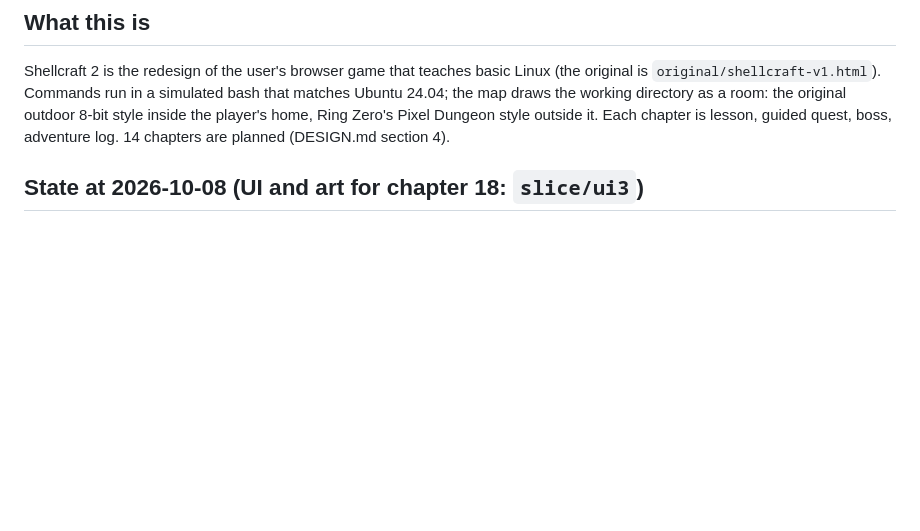
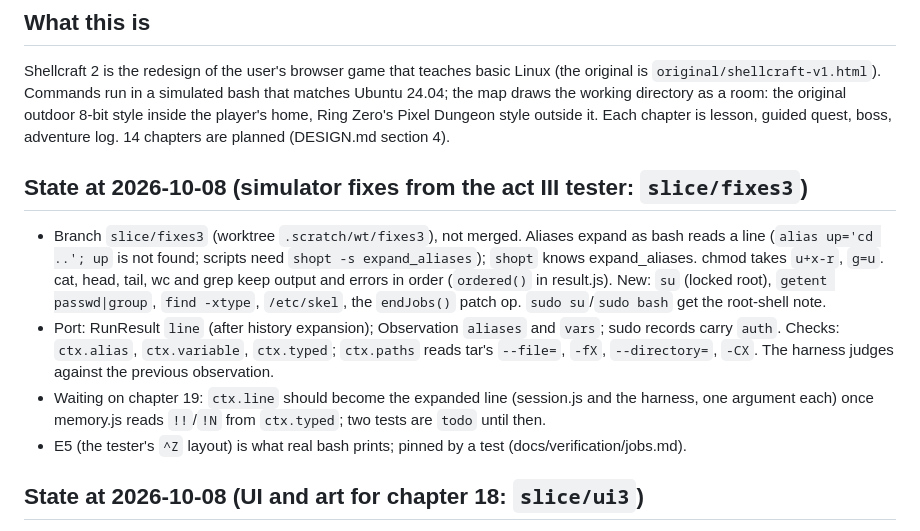
Before and after one commit to Janet16180/shellcraft, a Markdown page: docs/STATUS.md, the part around the change. Rendered like a GitHub page; blank space fills up the shorter version.

Commit message:
Docs: su and root shells in AUTHORING, fixes3 in STATUS

```diff
--- a/docs/STATUS.md
+++ b/docs/STATUS.md
@@ -11,6 +11,20 @@ Shellcraft 2 is the redesign of the user's browser game that teaches basic Linux
 map draws the working directory as a room: the original outdoor 8-bit style inside the player's
 home, Ring Zero's Pixel Dungeon style outside it. Each chapter is lesson, guided quest, boss,
 adventure log. 14 chapters are planned (DESIGN.md section 4).
+
+## State at 2026-10-08 (simulator fixes from the act III tester: `slice/fixes3`)
+
+- Branch `slice/fixes3` (worktree `.scratch/wt/fixes3`), not merged. Aliases expand as bash reads a
+  line (`alias up='cd ..'; up` is not found; scripts need `shopt -s expand_aliases`); `shopt` knows
+  expand_aliases. chmod takes `u+x-r`, `g=u`. cat, head, tail, wc and grep keep output and errors in
+  order (`ordered()` in result.js). New: `su` (locked root), `getent passwd|group`, `find -xtype`,
+  `/etc/skel`, the `endJobs()` patch op. `sudo su`/`sudo bash` get the root-shell note.
+- Port: RunResult `line` (after history expansion); Observation `aliases` and `vars`; sudo records
+  carry `auth`. Checks: `ctx.alias`, `ctx.variable`, `ctx.typed`; `ctx.paths` reads tar's
+  `--file=`, `-fX`, `--directory=`, `-CX`. The harness judges against the previous observation.
+- Waiting on chapter 19: `ctx.line` should become the expanded line (session.js and the harness,
+  one argument each) once memory.js reads `!!`/`!N` from `ctx.typed`; two tests are `todo` until then.
+- E5 (the tester's `^Z` layout) is what real bash prints; pinned by a test (docs/verification/jobs.md).
 
 ## State at 2026-10-08 (UI and art for chapter 18: `slice/ui3`)
 
```
Also changed, not shown: AUTHORING.md (+7 -5 lines).
